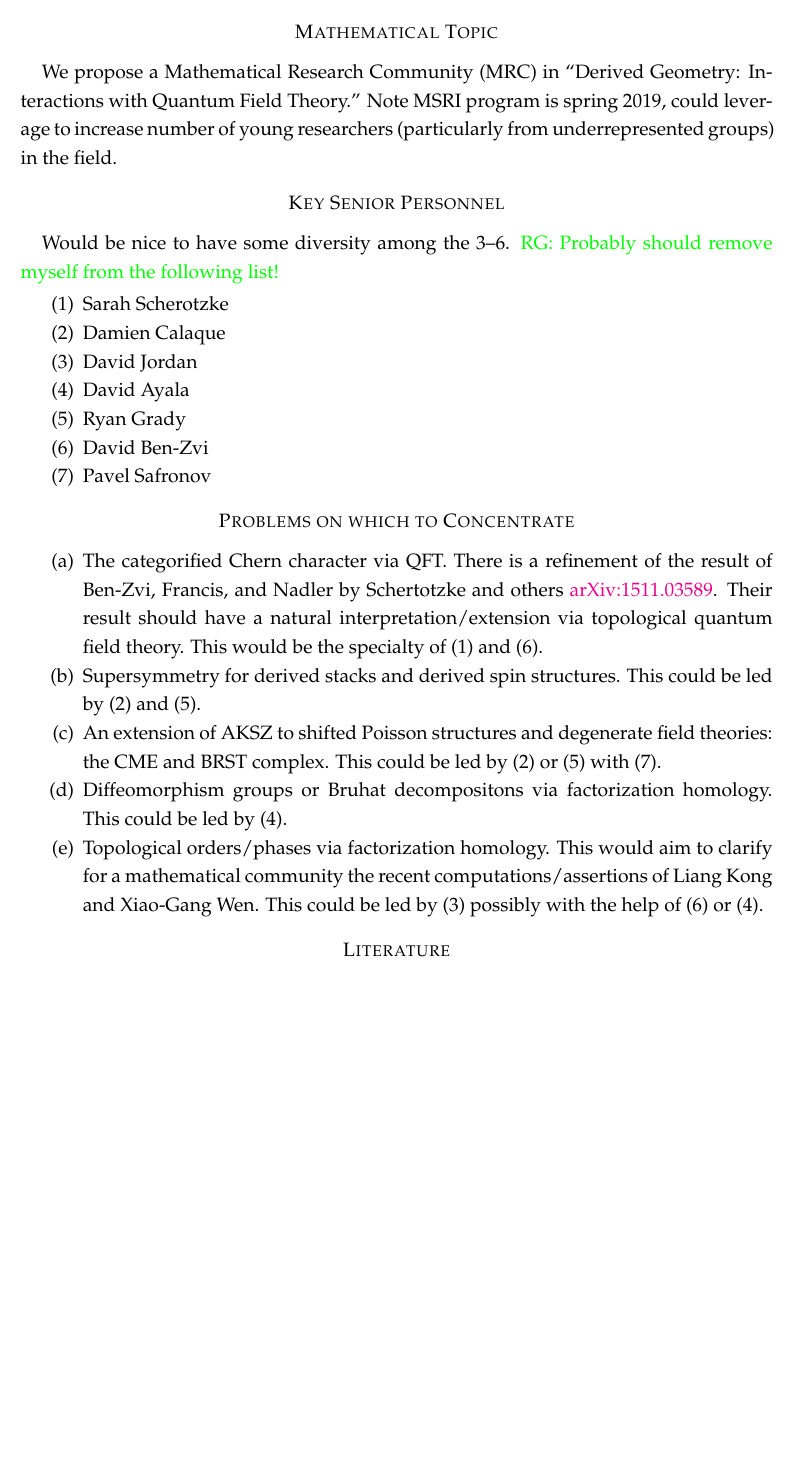
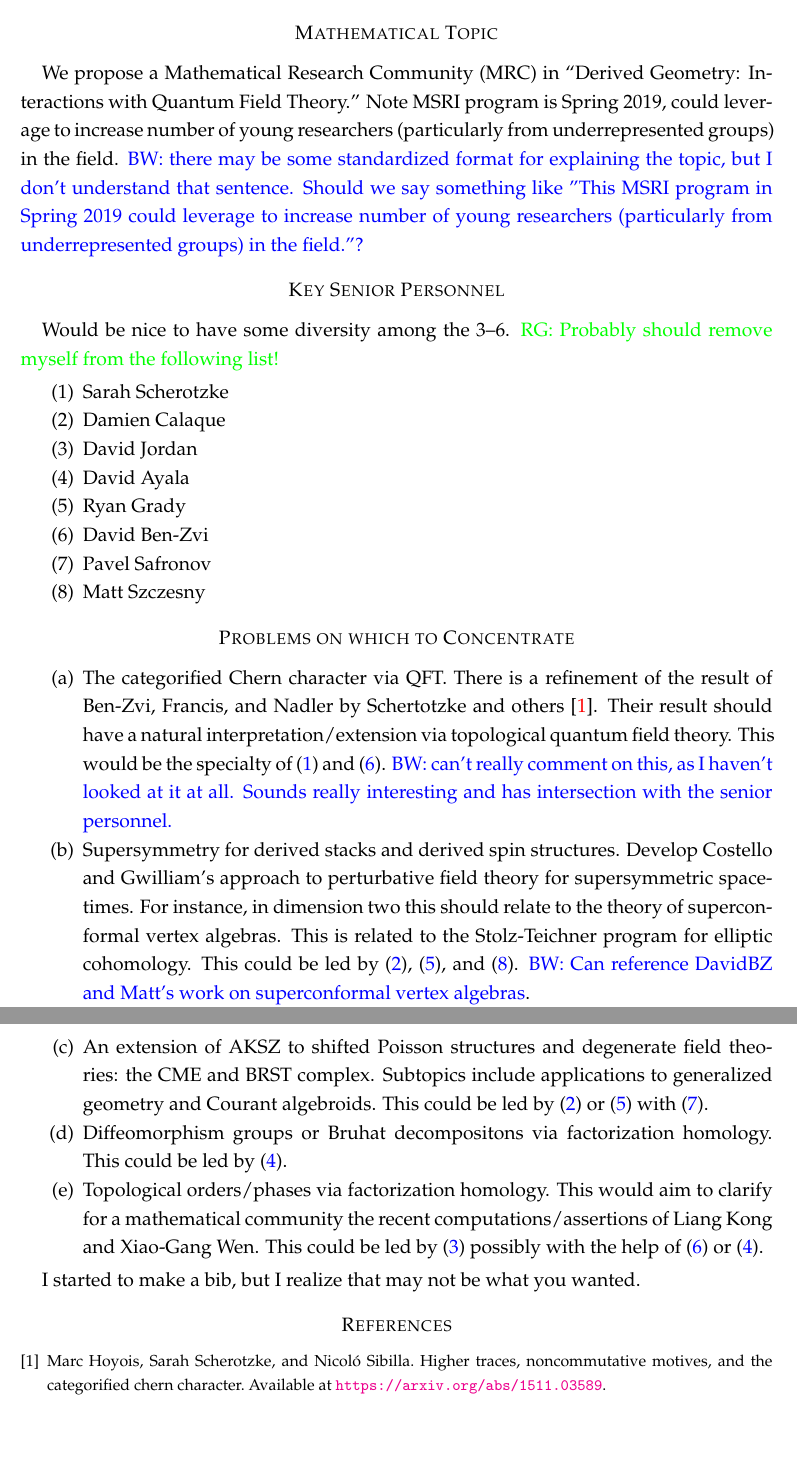
Before and after one commit to brianrwilliams/tdos, a LaTeX paper (LOI.tex): part of the page before the commit and two parts of pages 1 and 2 of 2 after it, the two joined at a grey line, cut so that both start at the same text, the shorter picture padded with empty space. Compiled offline with pdfLaTeX.

Commit message:
edits and comments

```diff
--- a/LOI.tex
+++ b/LOI.tex
@@ -15,36 +15,47 @@
 
 \section*{Mathematical Topic}
 
-We propose a Mathematical Research Community (MRC) in ``Derived Geometry: Interactions with Quantum Field Theory.'' Note MSRI program is spring 2019, could leverage to increase number of young researchers (particularly from underrepresented groups) in the field.
+We propose a Mathematical Research Community (MRC) in ``Derived Geometry: Interactions with Quantum Field Theory.'' Note MSRI program is Spring 2019, could leverage to increase number of young researchers (particularly from underrepresented groups) in the field. \brian{there may be some standardized format for explaining the topic, but I don't understand that sentence. Should we say something like
+"This MSRI program in Spring 2019 could leverage to increase number of young researchers (particularly from underrepresented groups) in the field."?}
 
 \section*{Key Senior Personnel} Would be nice to have some diversity among the 3--6. \ryan{Probably should remove myself from the following list!}
 
 \begin{enumerate}
-\item Sarah Scherotzke
-\item Damien Calaque
-\item David Jordan
-\item David Ayala
-\item Ryan Grady
-\item David Ben-Zvi
-\item Pavel Safronov
+\item \label{Sarah} Sarah Scherotzke
+\item \label{Damien} Damien Calaque
+\item \label{DavidJ} David Jordan
+\item \label{DavidA} David Ayala
+\item \label{Ryan} Ryan Grady
+\item \label{DavidBZ} David Ben-Zvi
+\item \label{PavelS} Pavel Safronov
+\item \label{Matt} Matt Szczesny
 \end{enumerate}
 
 \section*{Problems on which to Concentrate}
 
 \begin{itemize}
-\item[(a)] The categorified Chern character via QFT.  There is a refinement of the result of Ben-Zvi, Francis, and Nadler by Schertotzke and others \href{https://arxiv.org/abs/1511.03589}{arXiv:1511.03589}.  Their result should have a natural interpretation/extension via topological quantum field theory. This would be the specialty of (1) and (6).
-\item[(b)] Supersymmetry for derived stacks and derived spin structures. This could be led by (2) and (5).
-\item[(c)] An extension of AKSZ to shifted Poisson structures and degenerate field theories: the CME and BRST complex. This could be led by (2) or (5) with (7).
-\item[(d)] Diffeomorphism groups or Bruhat decompositons via factorization homology. This could be led by (4).
-\item[(e)] Topological orders/phases via factorization homology. This would aim to clarify for a mathematical community the recent computations/assertions of Liang Kong and Xiao-Gang Wen. This could be led by (3) possibly with the help of (6) or (4).
+\item[(a)] The categorified Chern character via QFT.  There is a refinement of the result of Ben-Zvi, Francis, and Nadler by Schertotzke and others \cite{HSS}.  Their result should have a natural interpretation/extension via topological quantum field theory. This would be the specialty of (\ref{Sarah}) and (\ref{DavidBZ}).
+\brian{can't really comment on this, as I haven't looked at it at all. Sounds really interesting and has intersection with the senior personnel.}
+\item[(b)] Supersymmetry for derived stacks and derived spin structures.
+Develop Costello and Gwilliam's approach to perturbative field theory for supersymmetric space-times. For instance, in dimension two this should relate to the theory of superconformal vertex algebras.
+This is related to the Stolz-Teichner program for elliptic cohomology.
+This could be led by (\ref{Damien}), (\ref{Ryan}), and (\ref{Matt}). \brian{Can reference DavidBZ and Matt's work on superconformal vertex algebras}.
+\item[(c)] An extension of AKSZ to shifted Poisson structures and degenerate field theories: the CME and BRST complex.
+Subtopics include applications to generalized geometry and Courant algebroids.
+This could be led by (\ref{Damien}) or (\ref{Ryan}) with (\ref{PavelS}).
+\item[(d)] Diffeomorphism groups or Bruhat decompositons via factorization homology.
+This could be led by (\ref{DavidA}).
+\item[(e)] Topological orders/phases via factorization homology.
+This would aim to clarify for a mathematical community the recent computations/assertions of Liang Kong and Xiao-Gang Wen.
+This could be led by (\ref{DavidJ}) possibly with the help of (\ref{DavidBZ}) or (\ref{DavidA}).
 
 \end{itemize}
 
+I started to make a bib, but I realize that may not be what you wanted.
 
+\bibliographystyle{plain}
 
-
-\section*{Literature}
-
+\bibliography{LOI}
 
 
 \end{document}
```
Also changed, not shown: LOI.bib (added, +5 -0 lines).
